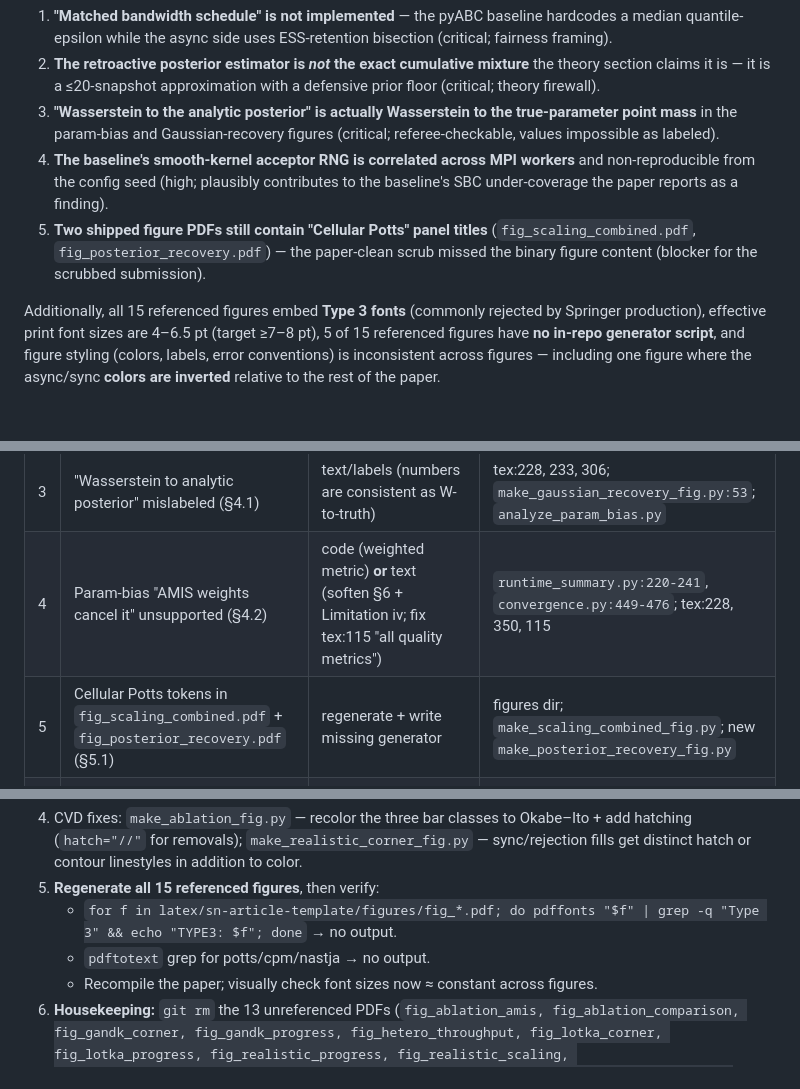
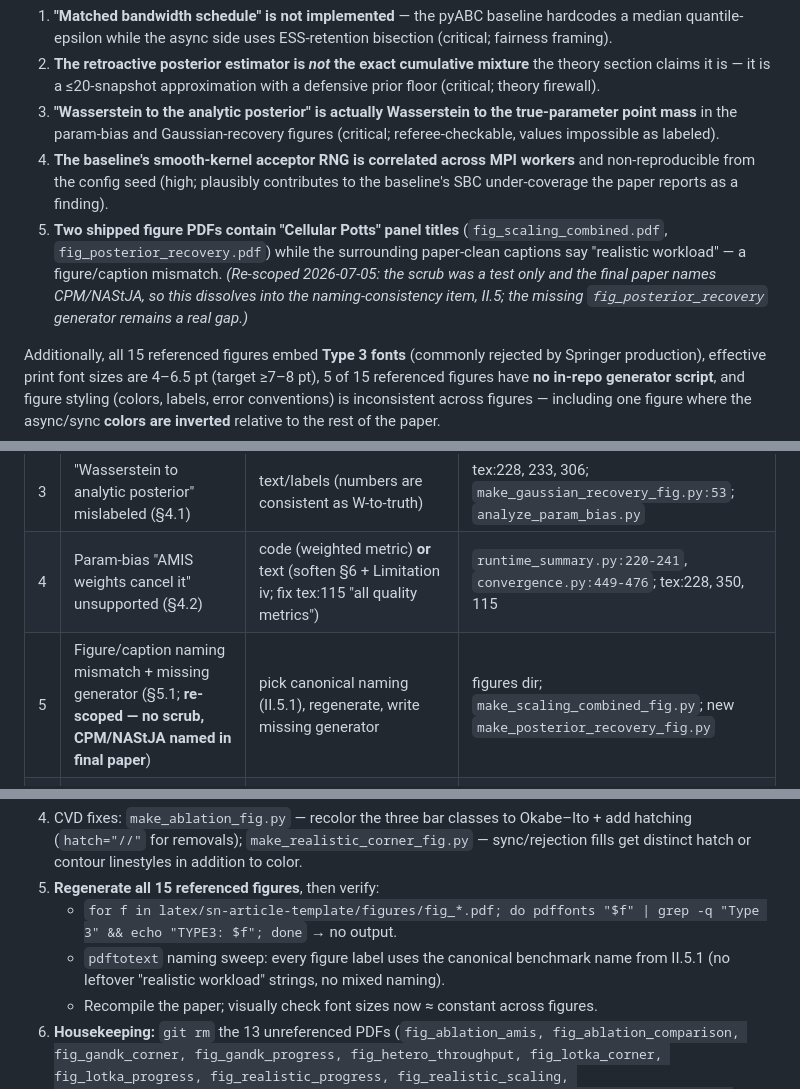
Before and after one commit to ju-he/async-abc-paper, a Markdown page: .plans/paper_review_2026-07-05.md, 3 parts joined by grey strips. Drawn GitHub-style; blank space fills up the shorter version.

```diff
--- a/.plans/paper_review_2026-07-05.md
+++ b/.plans/paper_review_2026-07-05.md
@@ -16,7 +16,7 @@ The problems concentrate in **claim-vs-code mismatches** — places where the pa
 2. **The retroactive posterior estimator is *not* the exact cumulative mixture** the theory section claims it is — it is a ≤20-snapshot approximation with a defensive prior floor (critical; theory firewall).
 3. **"Wasserstein to the analytic posterior" is actually Wasserstein to the true-parameter point mass** in the param-bias and Gaussian-recovery figures (critical; referee-checkable, values impossible as labeled).
 4. **The baseline's smooth-kernel acceptor RNG is correlated across MPI workers** and non-reproducible from the config seed (high; plausibly contributes to the baseline's SBC under-coverage the paper reports as a finding).
-5. **Two shipped figure PDFs still contain "Cellular Potts" panel titles** (`fig_scaling_combined.pdf`, `fig_posterior_recovery.pdf`) — the paper-clean scrub missed the binary figure content (blocker for the scrubbed submission).
+5. **Two shipped figure PDFs contain "Cellular Potts" panel titles** (`fig_scaling_combined.pdf`, `fig_posterior_recovery.pdf`) while the surrounding paper-clean captions say "realistic workload" — a figure/caption mismatch. *(Re-scoped 2026-07-05: the scrub was a test only and the final paper names CPM/NAStJA, so this dissolves into the naming-consistency item, II.5; the missing `fig_posterior_recovery` generator remains a real gap.)*
 
 Additionally, all 15 referenced figures embed **Type 3 fonts** (commonly rejected by Springer production), effective print font sizes are 4–6.5 pt (target ≥7–8 pt), 5 of 15 referenced figures have **no in-repo generator script**, and figure styling (colors, labels, error conventions) is inconsistent across figures — including one figure where the async/sync **colors are inverted** relative to the rest of the paper.
 
@@ -275,7 +275,7 @@ Context: sn-jnl `\textwidth` = 372 pt ≈ 13.1 cm (from `sn-article.log`). "Effe
 | 2 | Retroactive estimator not exact cumulative mixture (§2.1) | code (`n_proposals` = full history for reported runs) **or** text (rewrite tex:115/171; add prior floor to Eq. 7 description) | `abcpmc.py:1318-1371`; tex:115, 171 |
 | 3 | "Wasserstein to analytic posterior" mislabeled (§4.1) | text/labels (numbers are consistent as W-to-truth) | tex:228, 233, 306; `make_gaussian_recovery_fig.py:53`; `analyze_param_bias.py` |
 | 4 | Param-bias "AMIS weights cancel it" unsupported (§4.2) | code (weighted metric) **or** text (soften §6 + Limitation iv; fix tex:115 "all quality metrics") | `runtime_summary.py:220-241`, `convergence.py:449-476`; tex:228, 350, 115 |
-| 5 | Cellular Potts tokens in `fig_scaling_combined.pdf` + `fig_posterior_recovery.pdf` (§5.1) | regenerate + write missing generator | figures dir; `make_scaling_combined_fig.py`; new `make_posterior_recovery_fig.py` |
+| 5 | Figure/caption naming mismatch + missing generator (§5.1; **re-scoped — no scrub, CPM/NAStJA named in final paper**) | pick canonical naming (II.5.1), regenerate, write missing generator | figures dir; `make_scaling_combined_fig.py`; new `make_posterior_recovery_fig.py` |
 | 6 | Baseline acceptor RNG correlated + non-reproducible (§3.2) | code (per-worker/per-generation seed); consider SBC rerun for baseline | `_pyabc_common.py:136`; `mapping.py:87-88` |
 | 7 | Type 3 fonts in all figures (§5.1) | code (`pdf.fonttype=42` in shared style) + regenerate | new shared style module |
 
@@ -535,7 +540,7 @@ Rules encoded by this module: **figures are drawn at final print width** (`fig_s
 4. CVD fixes: `make_ablation_fig.py` — recolor the three bar classes to Okabe–Ito + add hatching (`hatch="//"` for removals); `make_realistic_corner_fig.py` — sync/rejection fills get distinct hatch or contour linestyles in addition to color.
 5. **Regenerate all 15 referenced figures**, then verify:
    - `for f in latex/sn-article-template/figures/fig_*.pdf; do pdffonts "$f" | grep -q "Type 3" && echo "TYPE3: $f"; done` → no output.
-   - `pdftotext` grep for potts/cpm/nastja → no output.
+   - `pdftotext` naming sweep: every figure label uses the canonical benchmark name from II.5.1 (no leftover "realistic workload" strings, no mixed naming).
    - Recompile the paper; visually check font sizes now ≈ constant across figures.
 6. **Housekeeping:** `git rm` the 13 unreferenced PDFs (`fig_ablation_amis, fig_ablation_comparison, fig_gandk_corner, fig_gandk_progress, fig_hetero_throughput, fig_lotka_corner, fig_lotka_progress, fig_realistic_progress, fig_realistic_scaling, fig_realistic_scaling_quality, fig_realistic_scaling_throughput, fig_scaling_attempts, fig_scaling_throughput`) and the empty `benchmarks/ overview/ runtime/` dirs; move to an `archive/` outside `latex/` if you want to keep them.
 
```
Also changed, not shown: other parts of .plans/paper_review_2026-07-05.md (+17 -12 lines).
